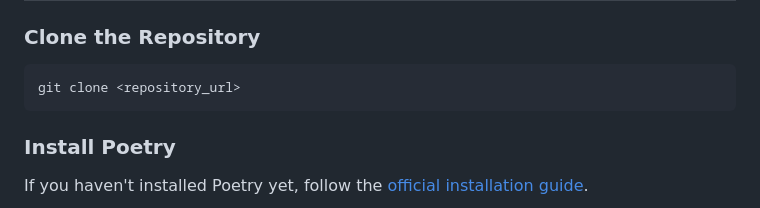
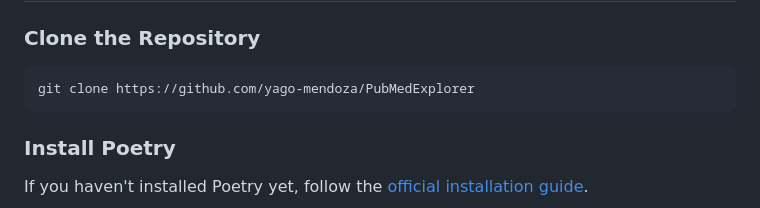
Before and after one commit to yago-mendoza/PubMedExplorer, a Markdown page: README.md, the part around the change. Rendered like a GitHub page.

Commit message:
Update URL at README.md

````diff
--- a/README.md
+++ b/README.md
@@ -23,7 +23,7 @@ PubMedExplorer is a Python-based application that provides a user-friendly inter
 ### Clone the Repository
 
 ```bash
-git clone <repository_url>
+git clone https://github.com/yago-mendoza/PubMedExplorer
 ```
 
 ### Install Poetry
````
